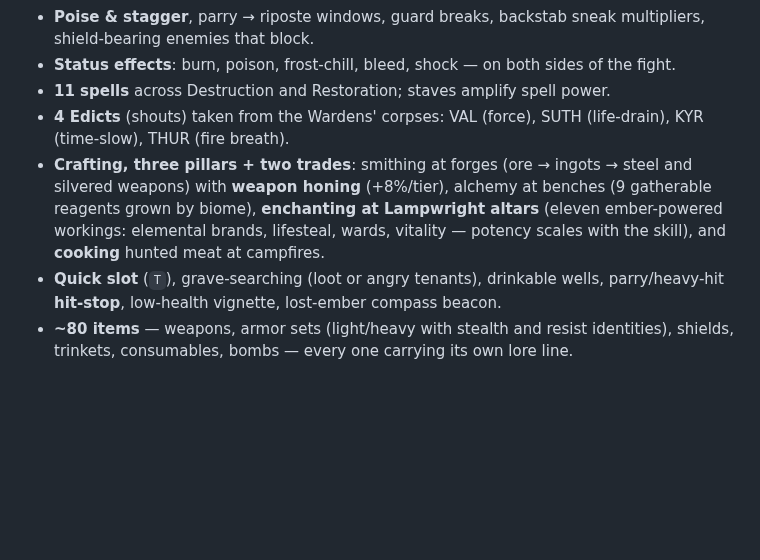
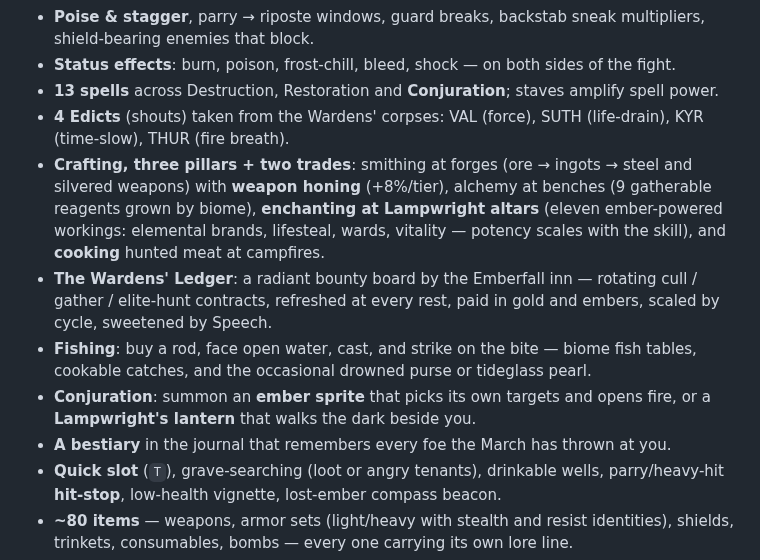
Before and after one commit to LeviticusFigglebottom/Clauderim, a Markdown page: README.md, the part around the change. Drawn GitHub-style; blank space fills up the shorter version.

```diff
--- a/README.md
+++ b/README.md
@@ -110,7 +110,7 @@ and a living spawn ecology.
 - **Poise & stagger**, parry → riposte windows, guard breaks, backstab sneak multipliers,
   shield-bearing enemies that block.
 - **Status effects**: burn, poison, frost-chill, bleed, shock — on both sides of the fight.
-- **11 spells** across Destruction and Restoration; staves amplify spell power.
+- **13 spells** across Destruction, Restoration and **Conjuration**; staves amplify spell power.
 - **4 Edicts** (shouts) taken from the Wardens' corpses: VAL (force), SUTH (life-drain),
   KYR (time-slow), THUR (fire breath).
 - **Crafting, three pillars + two trades**: smithing at forges (ore → ingots → steel and
@@ -118,6 +118,14 @@ and a living spawn ecology.
   reagents grown by biome), **enchanting at Lampwright altars** (eleven ember-powered
   workings: elemental brands, lifesteal, wards, vitality — potency scales with the skill),
   and **cooking** hunted meat at campfires.
+- **The Wardens' Ledger**: a radiant bounty board by the Emberfall inn — rotating cull /
+  gather / elite-hunt contracts, refreshed at every rest, paid in gold and embers, scaled
+  by cycle, sweetened by Speech.
+- **Fishing**: buy a rod, face open water, cast, and strike on the bite — biome fish
+  tables, cookable catches, and the occasional drowned purse or tideglass pearl.
+- **Conjuration**: summon an **ember sprite** that picks its own targets and opens fire,
+  or a **Lampwright's lantern** that walks the dark beside you.
+- **A bestiary** in the journal that remembers every foe the March has thrown at you.
 - **Quick slot** (`T`), grave-searching (loot or angry tenants), drinkable wells,
   parry/heavy-hit **hit-stop**, low-health vignette, lost-ember compass beacon.
 - **~80 items** — weapons, armor sets (light/heavy with stealth and resist identities),
```
Also changed, not shown: docs/screenshots/j1_fishing.png (added), docs/screenshots/j2_conjured.png (added), docs/screenshots/j3_ledger.png (added), 14 other files.
